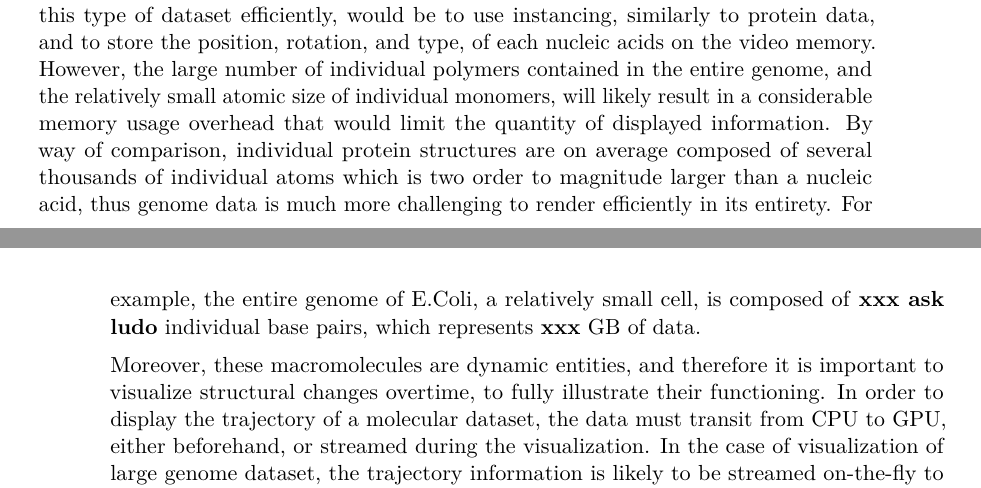
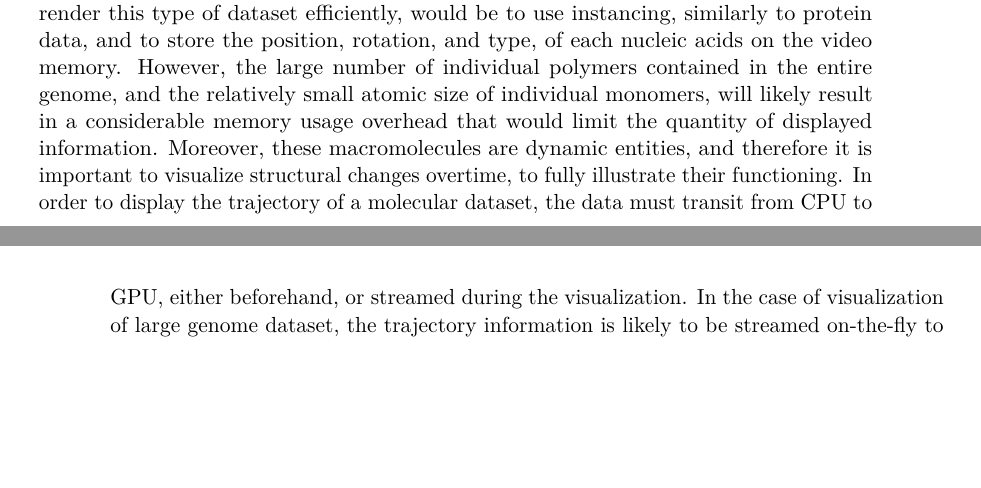
Before and after one commit to matmuze/PhDThesis, a LaTeX thesis (thesis.tex, which reads body.tex): two parts of pages 35 and 36 of 58, joined at a grey line, cut so that both start at the same text, the shorter picture padded with empty space. Compiled offline with pdfLaTeX.

Commit message:
no message

```diff
--- a/body.tex
+++ b/body.tex
@@ -1395,9 +1395,10 @@ These structures store and convey the genetic code of living organisms, and ther
 Fibres structures are composed of small monomers assembled in longs chains, called nucleic acids and are only made out of a few dozen of atoms.
 One approach to render this type of dataset efficiently, would be to use instancing, similarly to protein data, and to store the position, rotation, and type, of each nucleic acids on the video memory.
 However, the large number of individual polymers contained in the entire genome, and the relatively small atomic size of individual monomers, will likely result in a considerable memory usage overhead that would limit the quantity of displayed information.
-By way of comparison, individual protein structures are on average composed of several thousands of individual atoms which is two order to magnitude larger than a nucleic acid, thus genome data is much more challenging to render efficiently in its entirety.
-For example, the entire genome of E.Coli, a relatively small cell, is composed of \textbf{xxx ask ludo} individual base pairs, which represents \textbf{xxx} GB of data.
-
+%By way of comparison, individual protein structures are on average composed of several thousands of individual atoms, which is two order of magnitude larger than a single nucleic acid.
+%, thus genome data is much more challenging to render efficiently in its entirety.
+%For example, the entire genome of E.Coli, a relatively small cell, is composed of $4,641,652$ individual base pairs, which represents \textbf{xxx} GB of data.
+%
 Moreover, these macromolecules are dynamic entities, and therefore it is important to visualize structural changes overtime, to fully illustrate their functioning.
 In order to display the trajectory of a molecular dataset, the data must transit from CPU to GPU, either beforehand, or streamed during the visualization.
 In the case of visualization of large genome dataset, the trajectory information is likely to be streamed on-the-fly to the GPU, because the data contained in all the simulation snapshots might overwhelm the video memory.
```
Also changed, not shown: body.tex (5 more changed lines).
